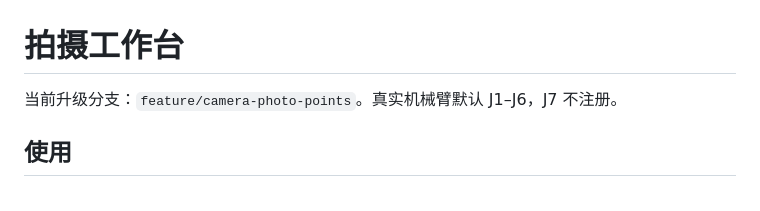
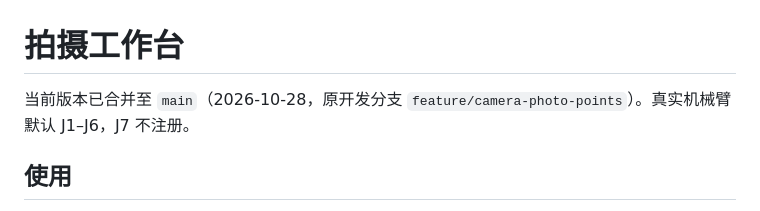
Before and after one commit to Allenkzl/reBotArm-Camera, a Markdown page: gravity_console/README.md, the part around the change. Drawn GitHub-style.

```diff
--- a/gravity_console/README.md
+++ b/gravity_console/README.md
@@ -1,6 +1,6 @@
 # 拍摄工作台
 
-当前升级分支：`feature/camera-photo-points`。真实机械臂默认 J1–J6，J7 不注册。
+当前版本已合并至 `main`（2026-10-28，原开发分支 `feature/camera-photo-points`）。真实机械臂默认 J1–J6，J7 不注册。
 
 ## 使用
 
```
Also changed, not shown: AGENTS.md (+7 -6 lines).
